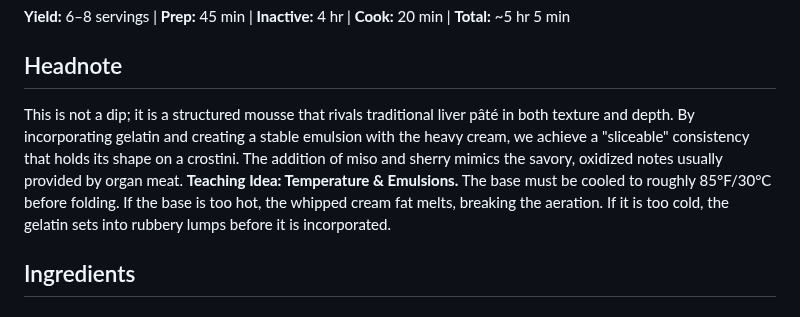
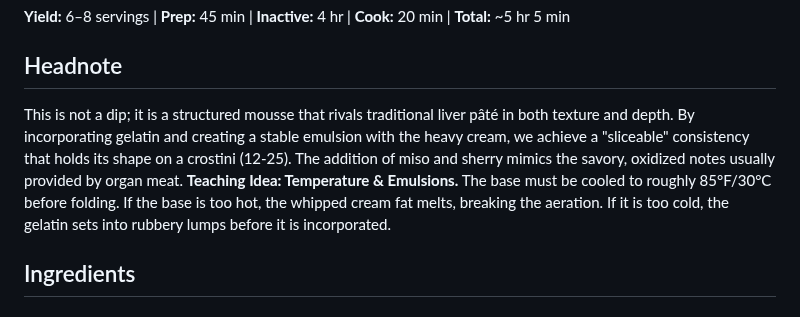
Before and after one commit to kevinward1969/cafe-athena, a Markdown page: The Manual/Chapter 3 - Garde Manger/03-10 Café Athena - Velvet Mushroom Mousse (Vegetarian Pâté).md, the part around the change. GitHub-like rendering.

```diff
--- a/The Manual/Chapter 3 - Garde Manger/03-10 Café Athena - Velvet Mushroom Mousse (Vegetarian Pâté).md
+++ b/The Manual/Chapter 3 - Garde Manger/03-10 Café Athena - Velvet Mushroom Mousse (Vegetarian Pâté).md
@@ -6,7 +6,7 @@ Rich, umami-forward spread stabilized with gelatin and lightened with Chantilly.
 
 ## Headnote
 
-This is not a dip; it is a structured mousse that rivals traditional liver pâté in both texture and depth. By incorporating gelatin and creating a stable emulsion with the heavy cream, we achieve a "sliceable" consistency that holds its shape on a crostini. The addition of miso and sherry mimics the savory, oxidized notes usually provided by organ meat. **Teaching Idea: Temperature & Emulsions.** The base must be cooled to roughly 85°F/30°C before folding. If the base is too hot, the whipped cream fat melts, breaking the aeration. If it is too cold, the gelatin sets into rubbery lumps before it is incorporated.
+This is not a dip; it is a structured mousse that rivals traditional liver pâté in both texture and depth. By incorporating gelatin and creating a stable emulsion with the heavy cream, we achieve a "sliceable" consistency that holds its shape on a crostini (12-25). The addition of miso and sherry mimics the savory, oxidized notes usually provided by organ meat. **Teaching Idea: Temperature & Emulsions.** The base must be cooled to roughly 85°F/30°C before folding. If the base is too hot, the whipped cream fat melts, breaking the aeration. If it is too cold, the gelatin sets into rubbery lumps before it is incorporated.
 
 ## Ingredients
 
```
Also changed, not shown: The Manual/Chapter 10 - Stocks, Sauces & Condiments/10-14 Café Athena - Capuliato Siciliano (Sun-Dried Tomato Pesto).md (+1 -1 lines), The Manual/Chapter 3 - Garde Manger/03-05 Café Athena - Spicy Sesame & Yuzu Tuna Tartare.md (+1 -1 lines).
